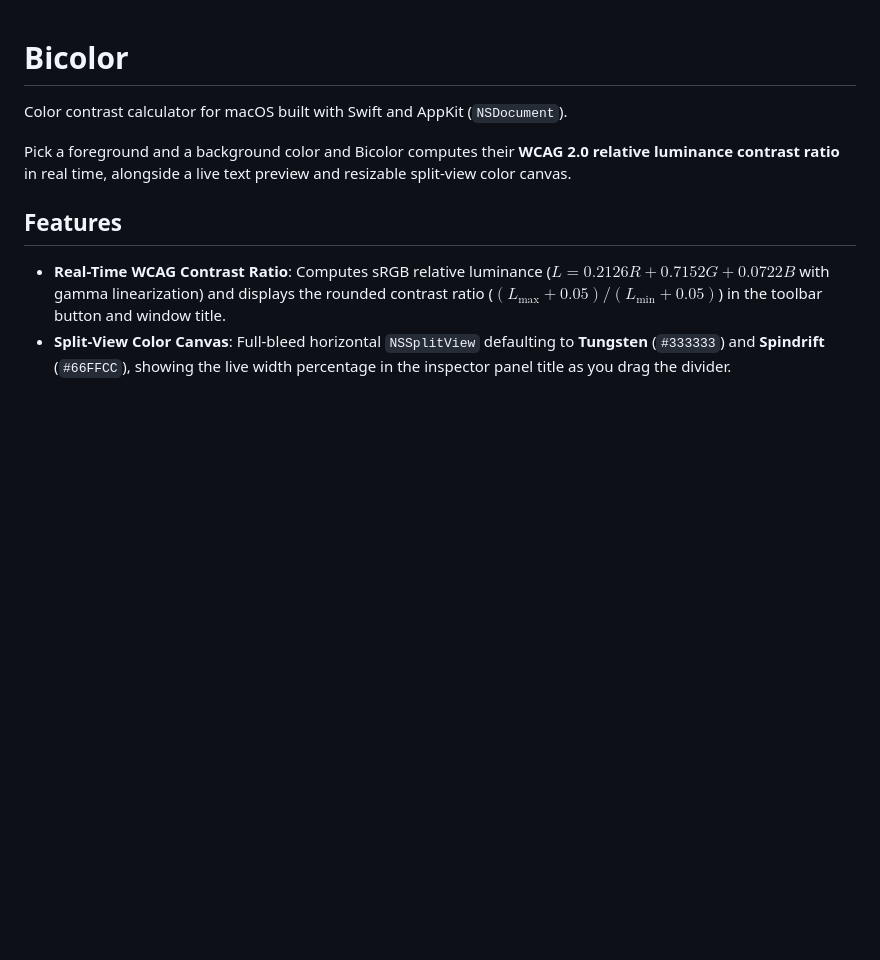
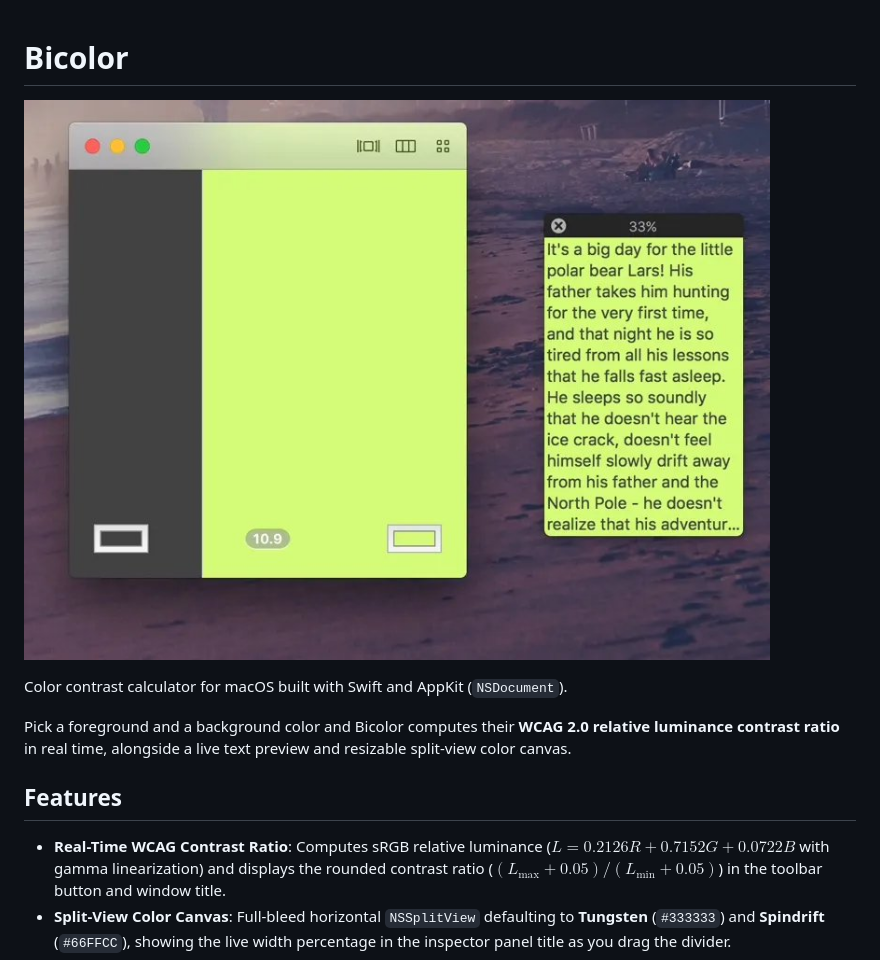
Before and after one commit to lucianmarin/bicolor, a Markdown page: README.md, the part around the change. GitHub-like rendering; pictures changed too: screenshot.jpg (added); blank space fills up the shorter version.

Commit message:
add screenshot to readme

```diff
--- a/README.md
+++ b/README.md
@@ -1,4 +1,6 @@
 # Bicolor
+
+![screenshot](screenshot.jpg)
 
 Color contrast calculator for macOS built with Swift and AppKit (`NSDocument`).
 
```
